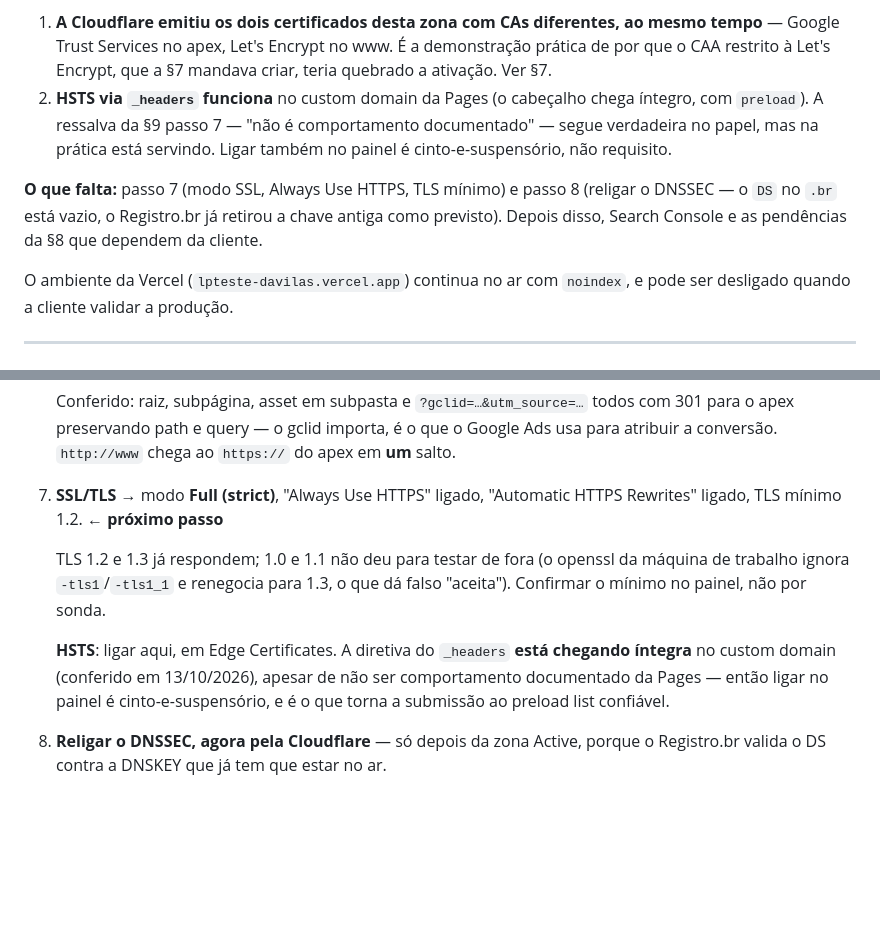
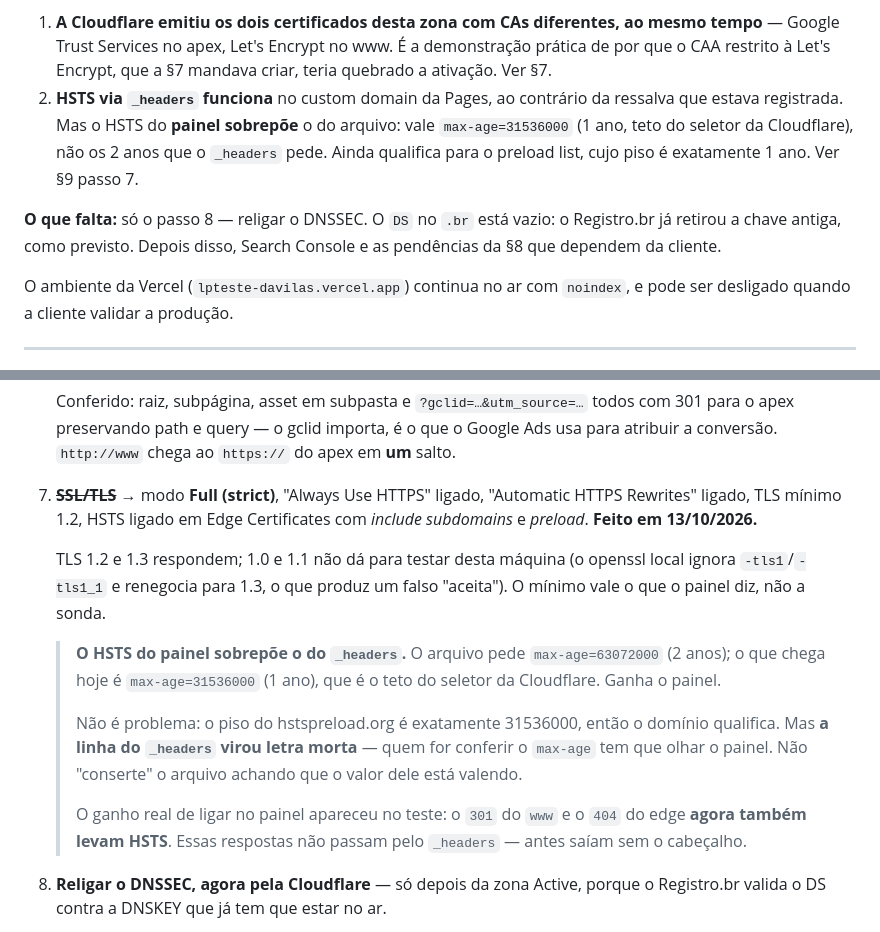
Before and after one commit to jvggesteira/lpteste-davilas, a Markdown page: HANDOFF-lp-davilas.md, 2 parts joined by grey strips. GitHub-like rendering; blank space fills up the shorter version.

Commit message:
Fecha o passo 7: SSL/TLS e HSTS no painel
Full (strict), Always Use HTTPS, TLS minimo 1.2 e HSTS com include
subdomains e preload.

O HSTS do painel sobrepoe o do _headers: vale 1 ano, teto do seletor da
Cloudflare, nao os 2 anos que o arquivo pede. Continua acima do piso do
hstspreload.org, que e exatamente 1 ano, mas a linha do _headers virou
letra morta e isso precisava ficar escrito antes que alguem a "conserte".

O ganho de ligar no painel apareceu no teste: o 301 do www e o 404 do edge
agora tambem levam HSTS. Essas respostas nao passam pelo _headers.

Co-Authored-By: Claude <noreply@anthropic.com>

```diff
--- a/HANDOFF-lp-davilas.md
+++ b/HANDOFF-lp-davilas.md
@@ -44,15 +44,15 @@ documento dizia antes:
    mesmo tempo** — Google Trust Services no apex, Let's Encrypt no www. É a
    demonstração prática de por que o CAA restrito à Let's Encrypt, que a §7
    mandava criar, teria quebrado a ativação. Ver §7.
-2. **HSTS via `_headers` funciona** no custom domain da Pages (o cabeçalho
-   chega íntegro, com `preload`). A ressalva da §9 passo 7 — "não é
-   comportamento documentado" — segue verdadeira no papel, mas na prática está
-   servindo. Ligar também no painel é cinto-e-suspensório, não requisito.
+2. **HSTS via `_headers` funciona** no custom domain da Pages, ao contrário da
+   ressalva que estava registrada. Mas o HSTS do **painel sobrepõe** o do
+   arquivo: vale `max-age=31536000` (1 ano, teto do seletor da Cloudflare), não
+   os 2 anos que o `_headers` pede. Ainda qualifica para o preload list, cujo
+   piso é exatamente 1 ano. Ver §9 passo 7.
 
-**O que falta:** passo 7 (modo SSL, Always Use HTTPS, TLS mínimo) e passo 8
-(religar o DNSSEC — o `DS` no `.br` está vazio, o Registro.br já retirou a
-chave antiga como previsto). Depois disso, Search Console e as pendências da §8
-que dependem da cliente.
+**O que falta:** só o passo 8 — religar o DNSSEC. O `DS` no `.br` está vazio: o
+Registro.br já retirou a chave antiga, como previsto. Depois disso, Search
+Console e as pendências da §8 que dependem da cliente.
 
 O ambiente da Vercel (`lpteste-davilas.vercel.app`) continua no ar com
 `noindex`, e pode ser desligado quando a cliente validar a produção.
@@ -429,17 +429,26 @@ resolvedor público do Google):
    com 301 para o apex preservando path e query — o gclid importa, é o que o
    Google Ads usa para atribuir a conversão. `http://www` chega ao
    `https://` do apex em **um** salto.
-7. **SSL/TLS** → modo **Full (strict)**, "Always Use HTTPS" ligado,
-   "Automatic HTTPS Rewrites" ligado, TLS mínimo 1.2. ← **próximo passo**
+7. ~~**SSL/TLS**~~ → modo **Full (strict)**, "Always Use HTTPS" ligado,
+   "Automatic HTTPS Rewrites" ligado, TLS mínimo 1.2, HSTS ligado em Edge
+   Certificates com *include subdomains* e *preload*. **Feito em 13/10/2026.**
 
-   TLS 1.2 e 1.3 já respondem; 1.0 e 1.1 não deu para testar de fora (o openssl
-   da máquina de trabalho ignora `-tls1`/`-tls1_1` e renegocia para 1.3, o que
-   dá falso "aceita"). Confirmar o mínimo no painel, não por sonda.
+   TLS 1.2 e 1.3 respondem; 1.0 e 1.1 não dá para testar desta máquina (o
+   openssl local ignora `-tls1`/`-tls1_1` e renegocia para 1.3, o que produz um
+   falso "aceita"). O mínimo vale o que o painel diz, não a sonda.
 
-   **HSTS**: ligar aqui, em Edge Certificates. A diretiva do `_headers` **está
-   chegando íntegra** no custom domain (conferido em 13/10/2026), apesar de não
-   ser comportamento documentado da Pages — então ligar no painel é
-   cinto-e-suspensório, e é o que torna a submissão ao preload list confiável.
+   > **O HSTS do painel sobrepõe o do `_headers`.** O arquivo pede
+   > `max-age=63072000` (2 anos); o que chega hoje é `max-age=31536000` (1 ano),
+   > que é o teto do seletor da Cloudflare. Ganha o painel.
+   >
+   > Não é problema: o piso do hstspreload.org é exatamente 31536000, então o
+   > domínio qualifica. Mas **a linha do `_headers` virou letra morta** — quem
+   > for conferir o `max-age` tem que olhar o painel. Não "conserte" o arquivo
+   > achando que o valor dele está valendo.
+   >
+   > O ganho real de ligar no painel apareceu no teste: o `301` do `www` e o
+   > `404` do edge **agora também levam HSTS**. Essas respostas não passam pelo
+   > `_headers` — antes saíam sem o cabeçalho.
 8. **Religar o DNSSEC, agora pela Cloudflare** — só depois da zona Active, porque
    o Registro.br valida o DS contra a DNSKEY que já tem que estar no ar.
    - Cloudflare → DNS → Settings → **Enable DNSSEC** → copiar **Key tag** e
```
